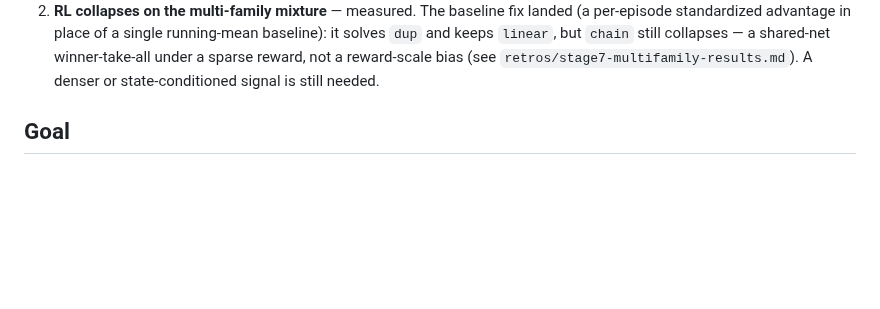
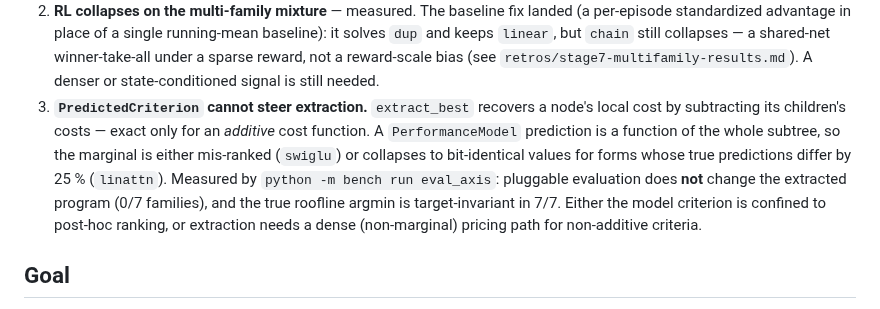
Before and after one commit to luisfuturist/catopt, a Markdown page: plans/0016-evaluation-dimension.md, the part around the change. Rendered like a GitHub page; blank space fills up the shorter version.

```diff
--- a/plans/0016-evaluation-dimension.md
+++ b/plans/0016-evaluation-dimension.md
@@ -60,6 +60,17 @@ existing gate catches an unconsumed port.
    winner-take-all under a sparse reward, not a reward-scale bias
    (see `retros/stage7-multifamily-results.md`).  A denser or
    state-conditioned signal is still needed.
+3. **`PredictedCriterion` cannot steer extraction.**  `extract_best`
+   recovers a node's local cost by subtracting its children's costs —
+   exact only for an *additive* cost function.  A `PerformanceModel`
+   prediction is a function of the whole subtree, so the marginal is
+   either mis-ranked (`swiglu`) or collapses to bit-identical values
+   for forms whose true predictions differ by 25 % (`linattn`).
+   Measured by `python -m bench run eval_axis`: pluggable evaluation
+   does **not** change the extracted program (0/7 families), and the
+   true roofline argmin is target-invariant in 7/7.  Either the model
+   criterion is confined to post-hoc ranking, or extraction needs a
+   dense (non-marginal) pricing path for non-additive criteria.
 
 ## Goal
 
```
Also changed, not shown: adrs/0003-evaluation-is-an-independent-dimension.md (+9 -0 lines), retros/eval-axis-selection.md (added, +239 -0 lines).
